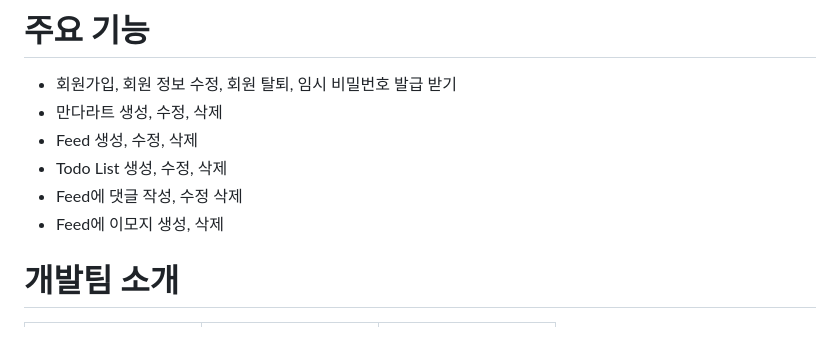
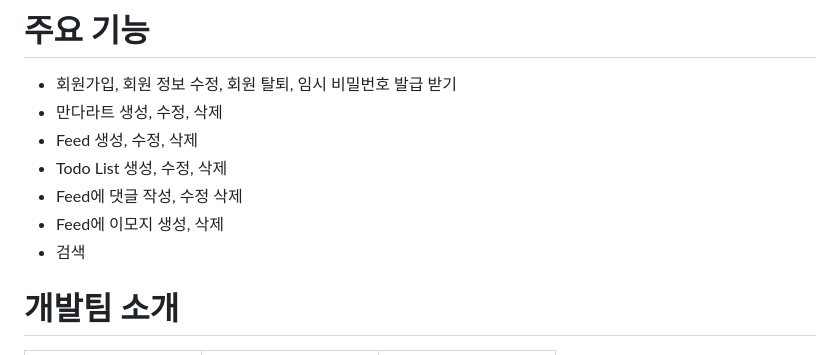
Before and after one commit to tein408/webmage, a Markdown page: README.md, the part around the change. Rendered like a GitHub page.

```diff
--- a/README.md
+++ b/README.md
@@ -44,6 +44,7 @@
 - Todo List 생성, 수정, 삭제
 - Feed에 댓글 작성, 수정 삭제
 - Feed에 이모지 생성, 삭제
+- 검색
 
 
 # 개발팀 소개
```
